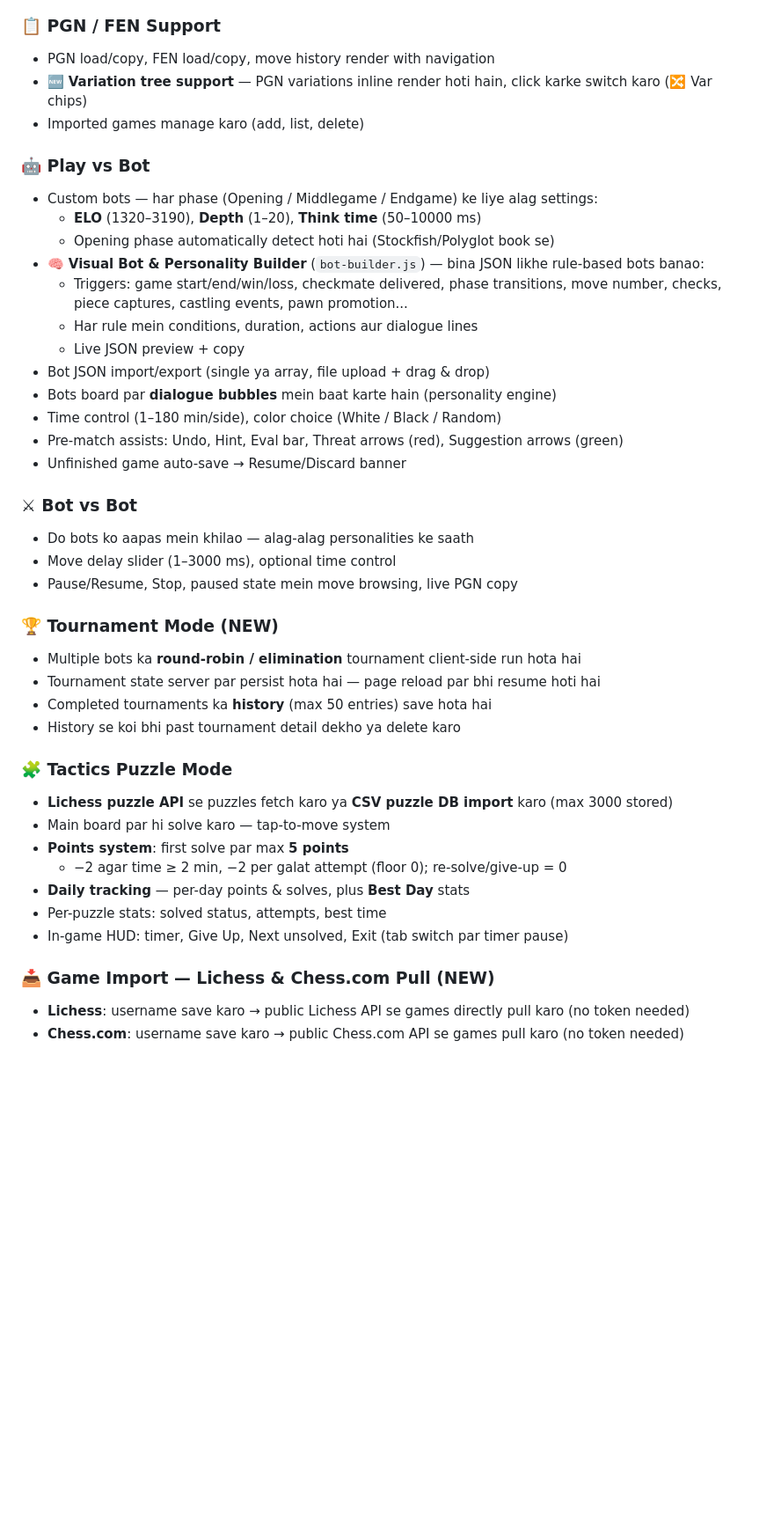
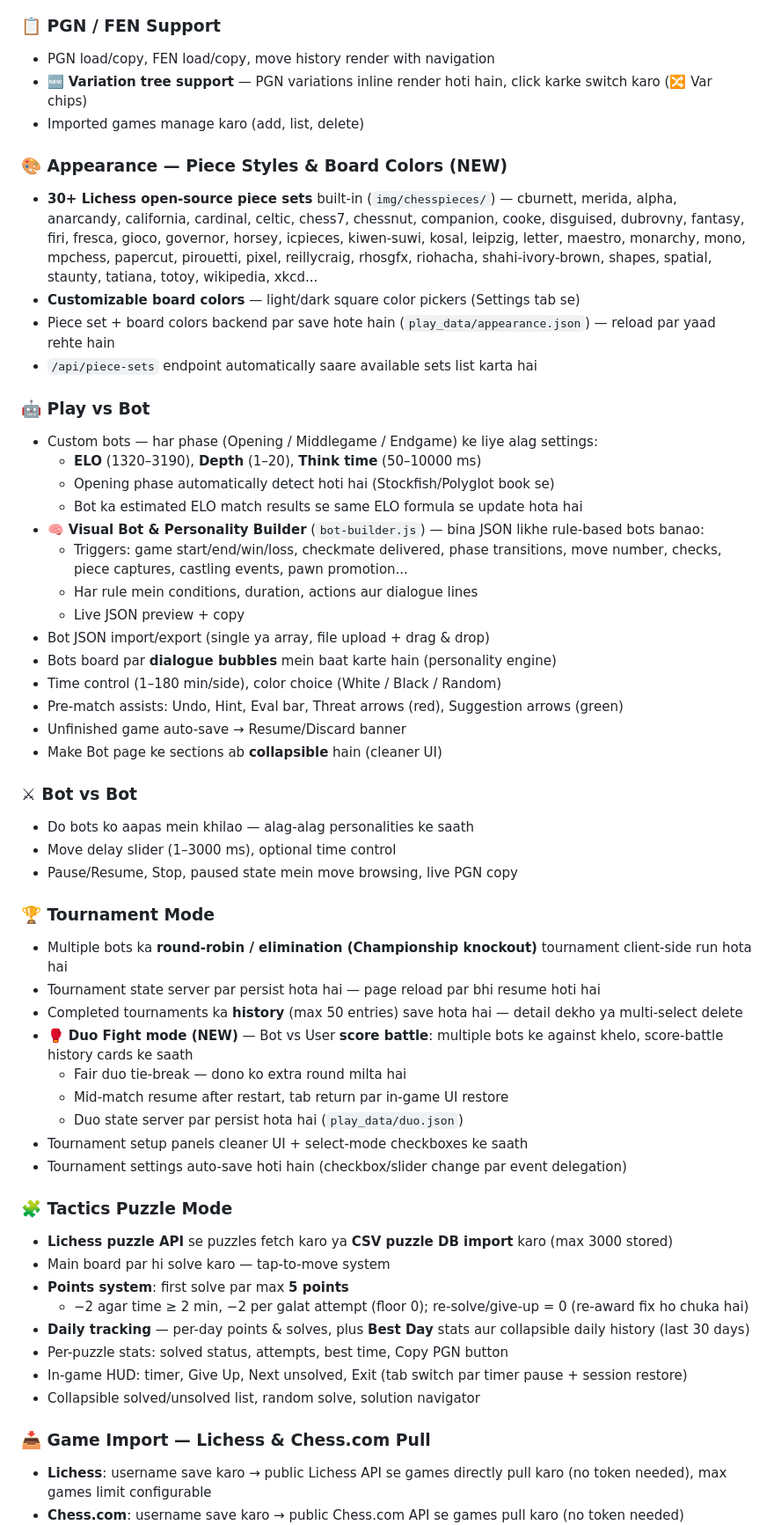
Before and after one commit to tusharsharmalogic-cmyk/chess-app, a Markdown page: README.md, the part around one of its changes. Shown at 88% size. Rendered like a GitHub page; blank space fills up the shorter version.

```diff
--- a/README.md
+++ b/README.md
@@ -20,10 +20,17 @@ App specially **Termux/Android** environment ke liye designed hai (`/sdcard/C` b
 - 🆕 **Variation tree support** — PGN variations inline render hoti hain, click karke switch karo (🔀 Var chips)
 - Imported games manage karo (add, list, delete)
 
+### 🎨 Appearance — Piece Styles & Board Colors (NEW)
+- **30+ Lichess open-source piece sets** built-in (`img/chesspieces/`) — cburnett, merida, alpha, anarcandy, california, cardinal, celtic, chess7, chessnut, companion, cooke, disguised, dubrovny, fantasy, firi, fresca, gioco, governor, horsey, icpieces, kiwen-suwi, kosal, leipzig, letter, maestro, monarchy, mono, mpchess, papercut, pirouetti, pixel, reillycraig, rhosgfx, riohacha, shahi-ivory-brown, shapes, spatial, staunty, tatiana, totoy, wikipedia, xkcd...
+- **Customizable board colors** — light/dark square color pickers (Settings tab se)
+- Piece set + board colors backend par save hote hain (`play_data/appearance.json`) — reload par yaad rehte hain
+- `/api/piece-sets` endpoint automatically saare available sets list karta hai
+
 ### 🤖 Play vs Bot
 - Custom bots — har phase (Opening / Middlegame / Endgame) ke liye alag settings:
   - **ELO** (1320–3190), **Depth** (1–20), **Think time** (50–10000 ms)
   - Opening phase automatically detect hoti hai (Stockfish/Polyglot book se)
+  - Bot ka estimated ELO match results se same ELO formula se update hota hai
 - 🧠 **Visual Bot & Personality Builder** (`bot-builder.js`) — bina JSON likhe rule-based bots banao:
   - Triggers: game start/end/win/loss, checkmate delivered, phase transitions, move number, checks, piece captures, castling events, pawn promotion...
   - Har rule mein conditions, duration, actions aur dialogue lines
@@ -33,27 +40,34 @@ App specially **Termux/Android** environment ke liye designed hai (`/sdcard/C` b
 - Time control (1–180 min/side), color choice (White / Black / Random)
 - Pre-match assists: Undo, Hint, Eval bar, Threat arrows (red), Suggestion arrows (green)
 - Unfinished game auto-save → Resume/Discard banner
+- Make Bot page ke sections ab **collapsible** hain (cleaner UI)
 
 ### ⚔ Bot vs Bot
 - Do bots ko aapas mein khilao — alag-alag personalities ke saath
 - Move delay slider (1–3000 ms), optional time control
 - Pause/Resume, Stop, paused state mein move browsing, live PGN copy
 
-### 🏆 Tournament Mode (NEW)
-- Multiple bots ka **round-robin / elimination** tournament client-side run hota hai
+### 🏆 Tournament Mode
+- Multiple bots ka **round-robin / elimination (Championship knockout)** tournament client-side run hota hai
 - Tournament state server par persist hota hai — page reload par bhi resume hoti hai
-- Completed tournaments ka **history** (max 50 entries) save hota hai
-- History se koi bhi past tournament detail dekho ya delete karo
+- Completed tournaments ka **history** (max 50 entries) save hota hai — detail dekho ya multi-select delete
+- 🥊 **Duo Fight mode (NEW)** — Bot vs User **score battle**: multiple bots ke against khelo, score-battle history cards ke saath
+  - Fair duo tie-break — dono ko extra round milta hai
+  - Mid-match resume after restart, tab return par in-game UI restore
+  - Duo state server par persist hota hai (`play_data/duo.json`)
+- Tournament setup panels cleaner UI + select-mode checkboxes ke saath
+- Tournament settings auto-save hoti hain (checkbox/slider change par event delegation)
 
 ### 🧩 Tactics Puzzle Mode
 - **Lichess puzzle API** se puzzles fetch karo ya **CSV puzzle DB import** karo (max 3000 stored)
 - Main board par hi solve karo — tap-to-move system
 - **Points system**: first solve par max **5 points**
-  - −2 agar time ≥ 2 min, −2 per galat attempt (floor 0); re-solve/give-up = 0
-- **Daily tracking** — per-day points & solves, plus **Best Day** stats
-- Per-puzzle stats: solved status, attempts, best time
-- In-game HUD: timer, Give Up, Next unsolved, Exit (tab switch par timer pause)
+  - −2 agar time ≥ 2 min, −2 per galat attempt (floor 0); re-solve/give-up = 0 (re-award fix ho chuka hai)
+- **Daily tracking** — per-day points & solves, plus **Best Day** stats aur collapsible daily history (last 30 days)
+- Per-puzzle stats: solved status, attempts, best time, Copy PGN button
+- In-game HUD: timer, Give Up, Next unsolved, Exit (tab switch par timer pause + session restore)
+- Collapsible solved/unsolved list, random solve, solution navigator
 
-### 📥 Game Import — Lichess & Chess.com Pull (NEW)
-- **Lichess**: username save karo → public Lichess API se games directly pull karo (no token needed)
+### 📥 Game Import — Lichess & Chess.com Pull
+- **Lichess**: username save karo → public Lichess API se games directly pull karo (no token needed), max games limit configurable
 - **Chess.com**: username save karo → public Chess.com API se games pull karo (no token needed)
```
Also changed, not shown: other parts of README.md (+39 -15 lines).
